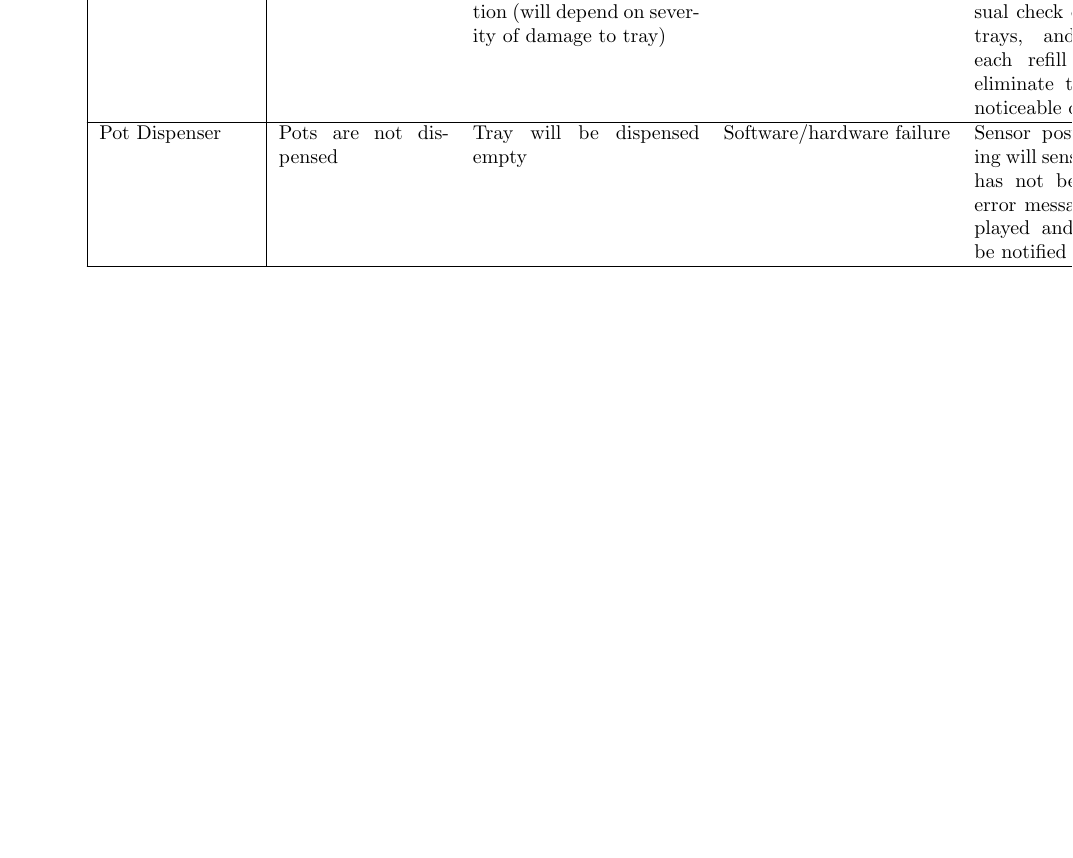
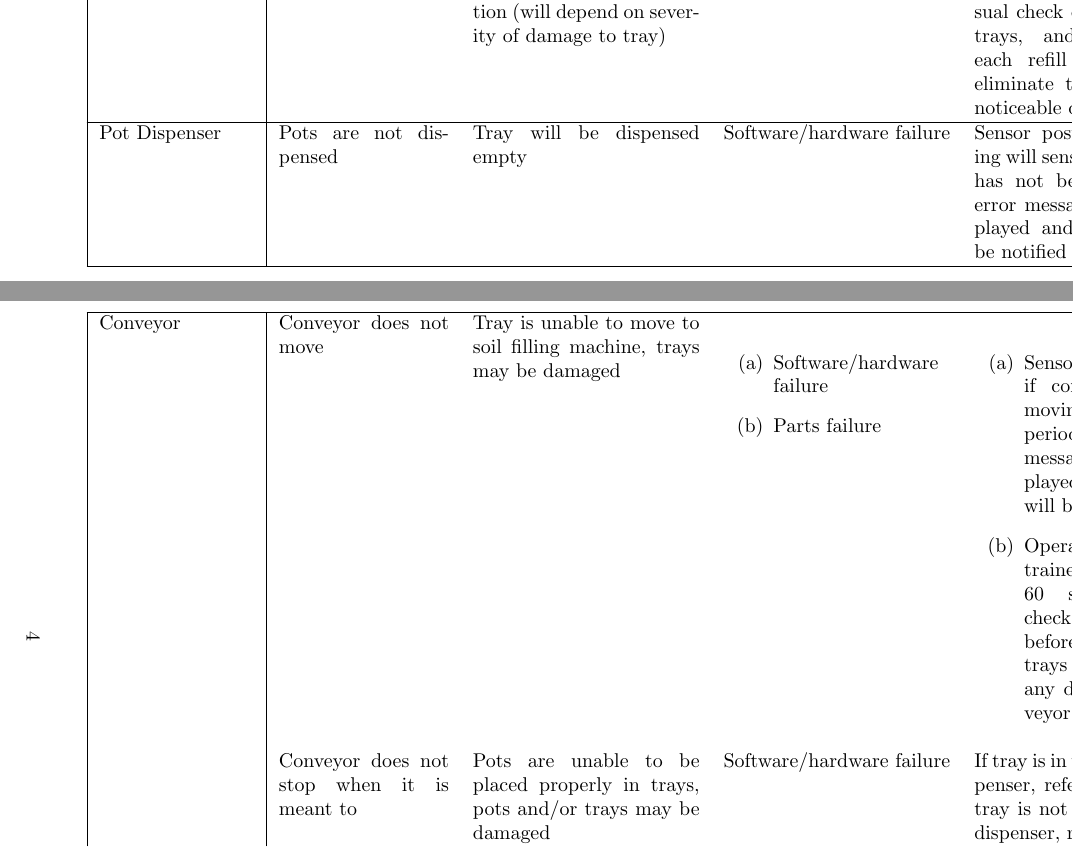
Before and after one commit to aaronbilly22/The_Nursery_Project, a LaTeX document (docs/HazardAnalysis/HazardAnalysis.tex): part of page 6 of 7 before the commit and two parts of pages 6 and 7 of 9 after it, the two joined at a grey line, cut so that both start at the same text, the shorter picture padded with empty space. The pictures show the PDF file docs/HazardAnalysis/HazardAnalysis.pdf that the author committed with the source.

Commit message:
final update

```diff
--- a/docs/HazardAnalysis/HazardAnalysis.tex
+++ b/docs/HazardAnalysis/HazardAnalysis.tex
@@ -143,3 +143,11 @@ this potential failure mode.}
         Sensor post pot dispensing will sense that the tray has not been populated, error message will be displayed and operator will be notified&
         &
         H2-1\\
+        \hline
+        Conveyor&
+        Conveyor does not move&
+        Tray is unable to move to soil filling machine, trays may be damaged&
+        \begin{enumerate}[label=(\alph*)]
+            \item Software/hardware failure
+            \item Parts failure
+        \end{enumerate}&
@@ -145,0 +157,7 @@ this potential failure mode.}
+        \end{enumerate}&
+        &
+        H3-1\\
+        &
+        Conveyor does not stop when it is meant to&
+        Pots are unable to be placed properly in trays, pots and/or trays may be damaged&
+        Software/hardware failure&
@@ -145,0 +169,5 @@ this potential failure mode.}
+        Pots are unable to be placed properly in trays, trays may be damaged&
+        \begin{enumerate}[label=(\alph*)]
+            \item Software/hardware failure
+            \item Belt failure
+        \end{enumerate}&
@@ -145,0 +185,3 @@ this potential failure mode.}
+            \item Software/hardware failure
+            \item Parts failure
+        \end{enumerate}&
```
Also changed, not shown: docs/HazardAnalysis/HazardAnalysis.pdf, docs/HazardAnalysis/HazardAnalysis.tex (25 more changed lines).
